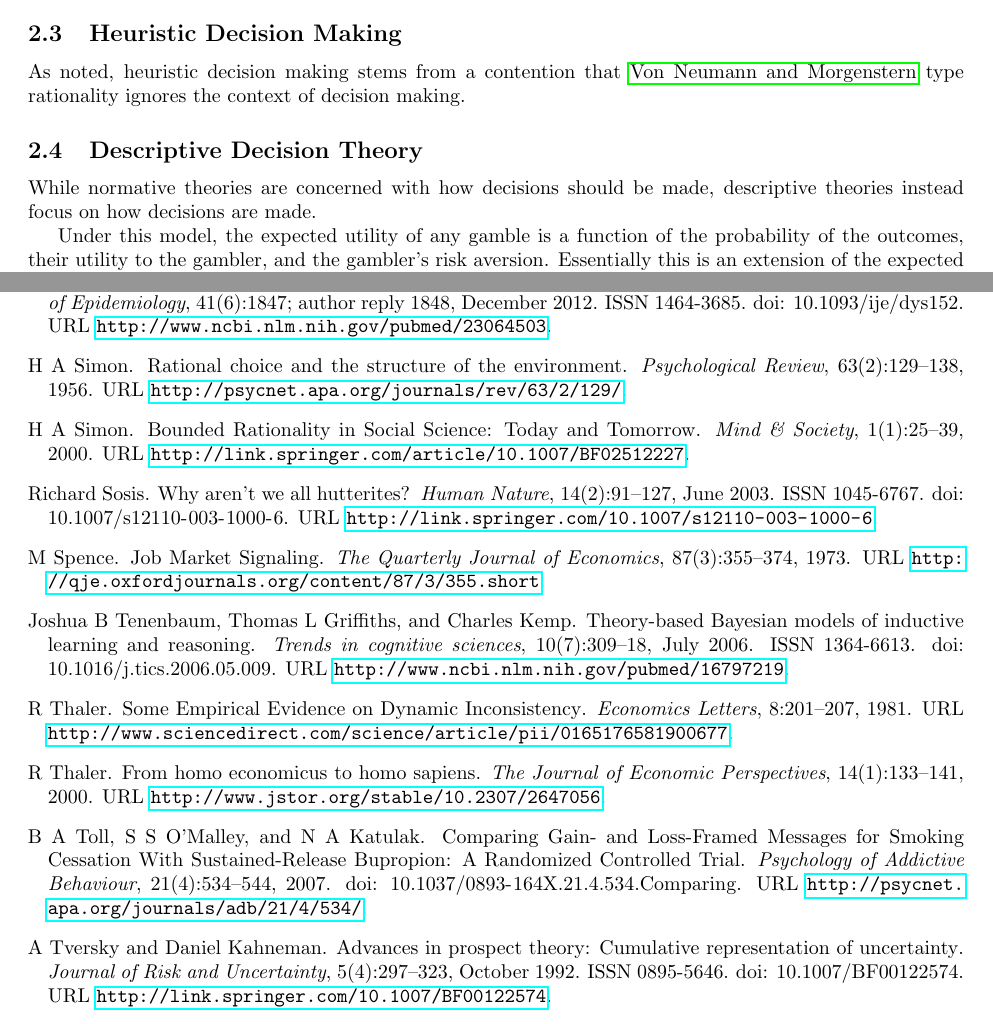
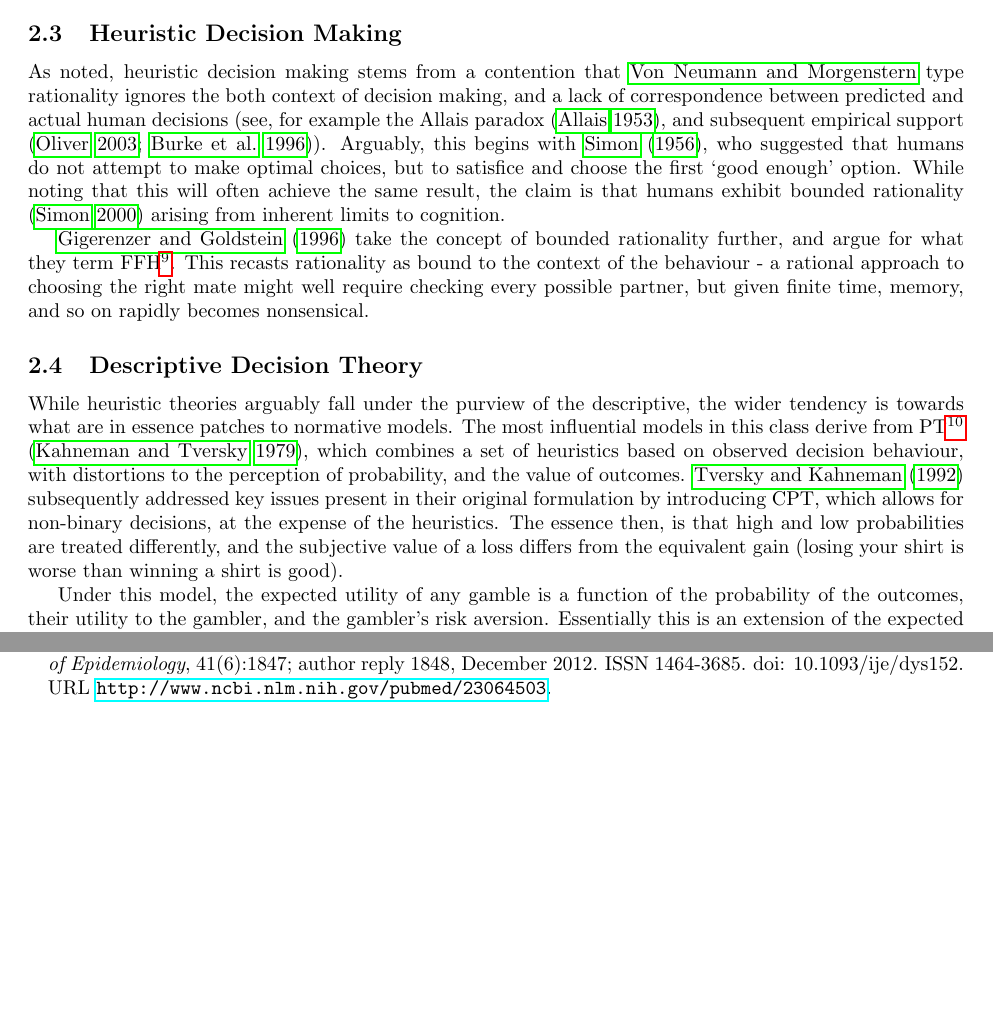
Before and after one commit to greenape/disclosure-article, a LaTeX document (disclosure_game.tex, which reads Background.tex): two parts of pages 5 and 18 of 18, joined at a grey line, cut so that both start at the same text, the shorter picture padded with empty space. Compiled offline with pdfLaTeX; a missing bibliography style is replaced by a similar one.

Commit message:
Heuristics & descriptive

```diff
--- a/Background.tex
+++ b/Background.tex
@@ -23,11 +23,13 @@ The conceptual underpinning of all of these is the central idea of expected util
 
 \subsection{Heuristic Decision Making}\label{sub:heuristic_theories}
 
-As noted, heuristic decision making stems from a contention that \citeauthor{Neumann1953} type rationality ignores the context of decision making.
+As noted, heuristic decision making stems from a contention that \citeauthor{Neumann1953} type rationality ignores the both context of decision making, and a lack of correspondence between predicted and actual human decisions (see, for example the Allais paradox \citep{Society2013}, and subsequent empirical support \citep{Oliver2003,Burke1996}). Arguably, this begins with \citet{Simon1956}, who suggested that humans do not attempt to make optimal choices, but to satisfice and choose the first `good enough' option. While noting that this will often achieve the same result, the claim is that humans exhibit bounded rationality \citep{Simon2000} arising from inherent limits to cognition.
+
+\citet{Gigerenzer1996} take the concept of bounded rationality further, and argue for what they term \ac{FFH}. This recasts rationality as bound to the context of the behaviour - a rational approach to choosing the right mate might well require checking every possible partner, but given finite time, memory, and so on rapidly becomes nonsensical.
 
 \subsection{Descriptive Decision Theory}\label{sub:descriptive_theories}
 
-While normative theories are concerned with how decisions should be made, descriptive theories instead focus on how decisions are made.
+While heuristic theories arguably fall under the purview of the descriptive, the wider tendency is towards what are in essence patches to normative models. The most influential models in this class derive from \ac{PT} \citep{Kahneman1979}, which combines a set of heuristics based on observed decision behaviour, with distortions to the perception of probability, and the value of outcomes. \citet{Tversky1992} subsequently addressed key issues present in their original formulation by introducing \ac{CPT}, which allows for non-binary decisions, at the expense of the heuristics. The essence then, is that high and low probabilities are treated differently, and the subjective value of a loss differs from the equivalent gain (losing your shirt is worse than winning a shirt is good).
 
 
 Under this model, the expected utility of any gamble is a function
```
